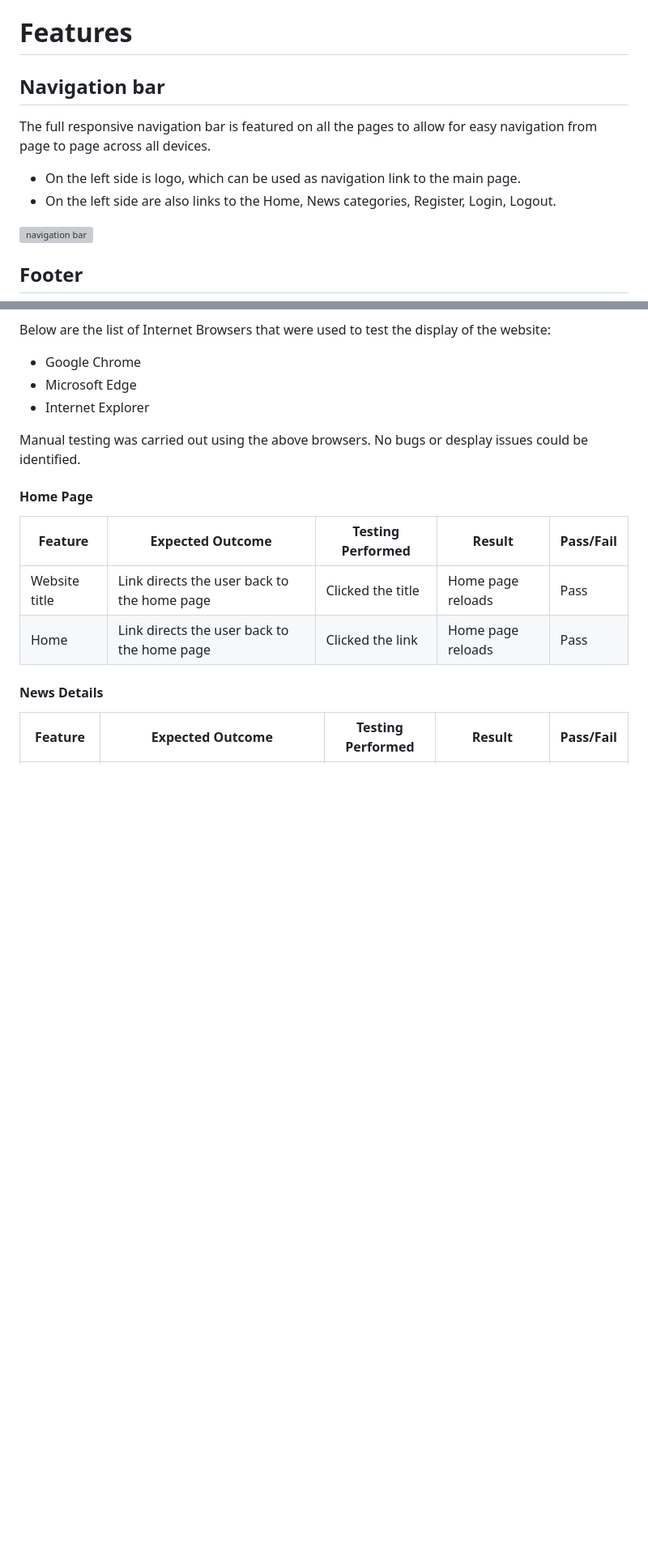
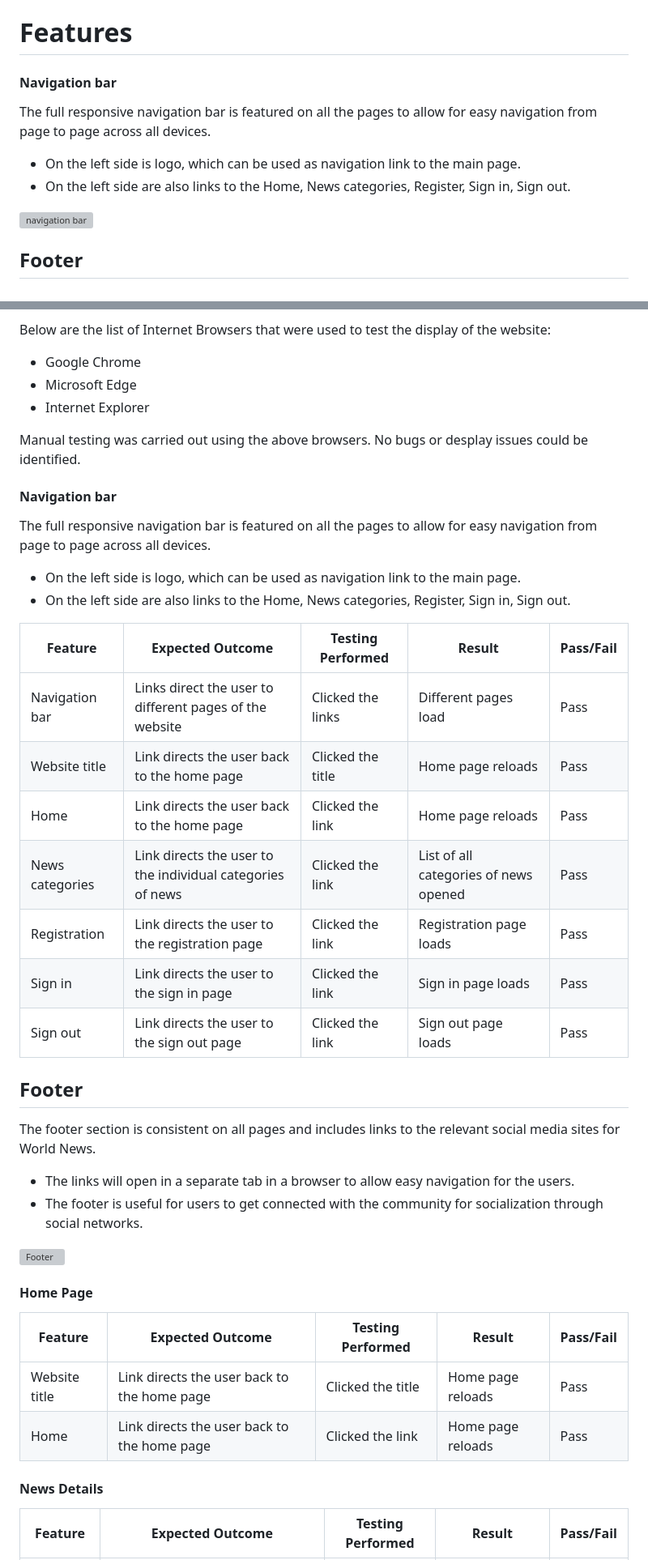
Before and after one commit to HumaIlyas/DjangoNews, a Markdown page: README.md, 2 parts joined by grey strips. Shown: that part at 81% size. Rendered like a GitHub page; blank space fills up the shorter version; grey boxes are pictures that could not be loaded.

```diff
--- a/README.md
+++ b/README.md
@@ -109,10 +109,10 @@ Main colours used in the development of Yoga For Self-Improvement:
 ___
 # Features
 
-## Navigation bar
+#### Navigation bar
 The full responsive navigation bar is featured on all the pages to allow for easy navigation from page to page across all devices.
 * On the left side is logo, which can be used as navigation link to the main page.
-* On the left side are also links to the Home, News categories, Register, Login, Logout.
+* On the left side are also links to the Home, News categories, Register, Sign in, Sign out.
 <div style="margin-top: 20px; margin-bottom: 20px;">
     <img src="assets/images/nav-bar.jpg" alt="navigation bar">
 </div>
@@ -356,6 +356,30 @@ Below are the list of Internet Browsers that were used to test the display of th
 
 </br>Manual testing was carried out using the above browsers. No bugs or desplay issues could be identified.
 
+#### Navigation bar
+The full responsive navigation bar is featured on all the pages to allow for easy navigation from page to page across all devices.
+* On the left side is logo, which can be used as navigation link to the main page.
+* On the left side are also links to the Home, News categories, Register, Sign in, Sign out.
+
+| Feature | Expected Outcome | Testing Performed | Result | Pass/Fail |
+| --- | --- | --- | --- | --- |
+| Navigation bar | Links direct the user to different pages of the website | Clicked the links | Different pages load | Pass |
+| Website title | Link directs the user back to the home page | Clicked the title | Home page reloads | Pass |
+| Home | Link directs the user back to the home page | Clicked the link | Home page reloads | Pass |
+| News categories | Link directs the user to the individual categories of news | Clicked the link | List of all categories of news opened | Pass |
+| Registration | Link directs the user to the registration page | Clicked the link | Registration page loads | Pass |
+| Sign in | Link directs the user to the sign in page | Clicked the link | Sign in page loads | Pass |
+| Sign out | Link directs the user to the sign out page | Clicked the link | Sign out page loads | Pass |
+
+
+## Footer
+The footer section is consistent on all pages and includes links to the relevant social media sites for World News.
+* The links will open in a separate tab in a browser to allow easy navigation for the users.
+* The footer is useful for users to get connected with the community for socialization through social networks.
+<div style="margin-top: 20px; margin-bottom: 20px;">
+    <img src="assets/images/footer.jpg" alt="Footer">
+</div>
+
 #### Home Page
 
 | Feature | Expected Outcome | Testing Performed | Result | Pass/Fail |
```
